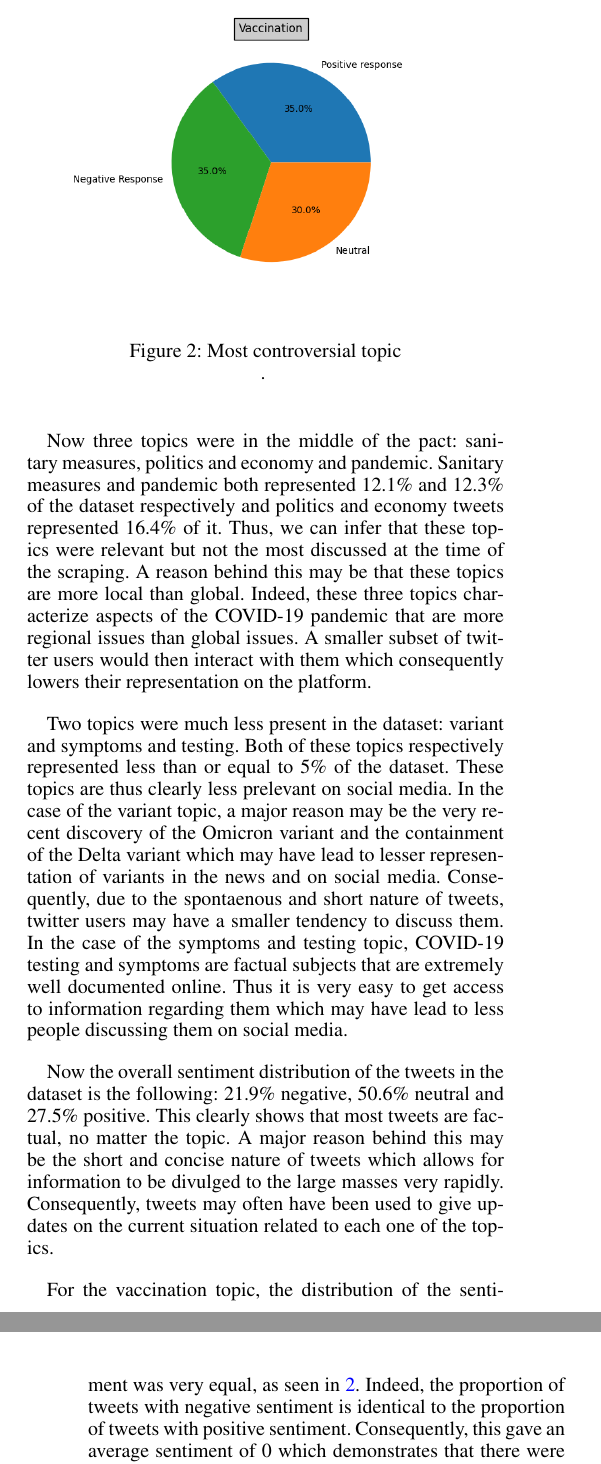
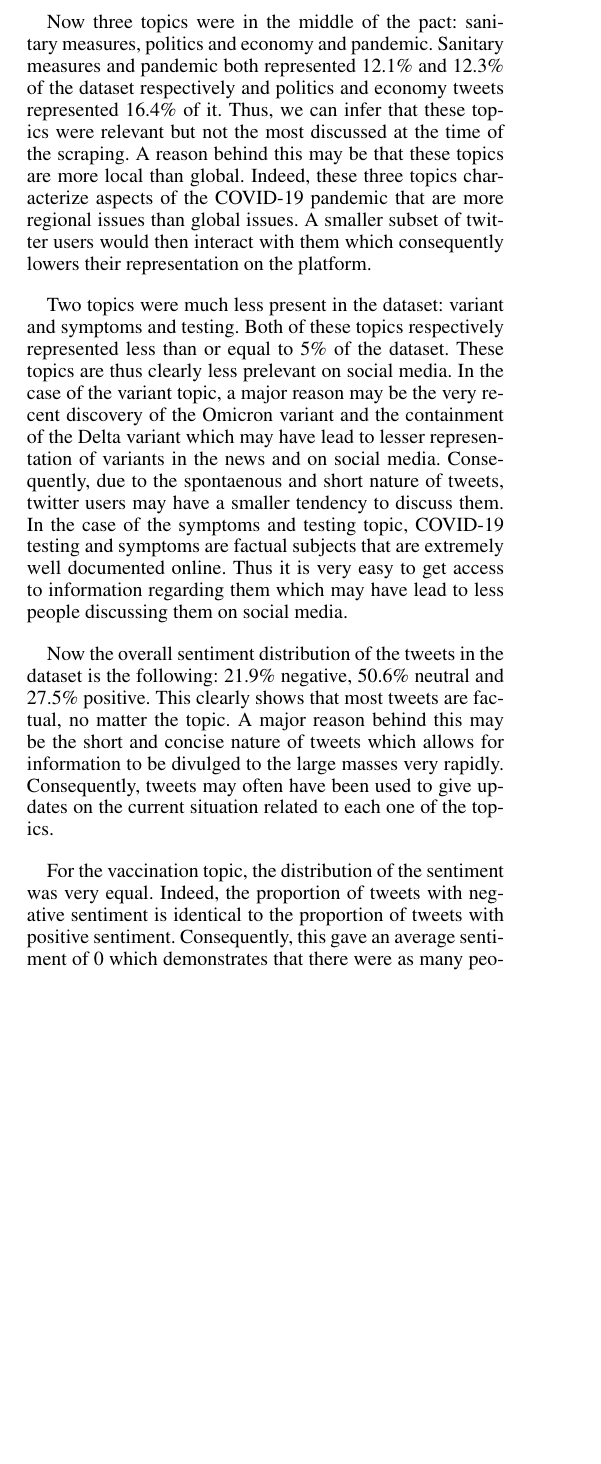
Before and after one commit to rahulk73/comp598-final, a LaTeX document (report/updated-report/main.tex): two parts of the columns of pages 4 and 5 of 6 before the commit and part of one column of page 4 of 6 after it, the two joined at a grey line, cut at the place of the change, the shorter picture padded with empty space. Compiled offline with pdfLaTeX.

Commit message:
removed redundant graph from report

```diff
--- a/report/updated-report/main.tex
+++ b/report/updated-report/main.tex
@@ -334,12 +334,12 @@ These results are representative of our expectations. Indeed, Twitter is a socia
 \label{fig_topics}
 \end{figure}
 
-\begin{figure}[t]
-\centering
-\includegraphics[width=0.9\columnwidth]{fig1} % Reduce the figure size so that it is slightly narrower than the column. Don't use precise values for figure width.This setup will avoid overfull boxes.
-\caption{Most controversial topic}.
-\label{fig_cont}
-\end{figure}
+% \begin{figure}[t]
+% \centering
+% \includegraphics[width=0.9\columnwidth]{fig1} % Reduce the figure size so that it is slightly narrower than the column. Don't use precise values for figure width.This setup will avoid overfull boxes.
+% \caption{Most controversial topic}.
+% \label{fig_cont}
+% \end{figure}
 
 % 1 page. Interpret your results in terms of what they reveal about the way each candidate was being discussed and perceived. Make extensive use of your results to justify your interpretations.
 
@@ -354,8 +354,7 @@ Two topics were much less present in the dataset: variant and symptoms and testi
 
 Now the overall sentiment distribution of the tweets in the dataset is the following: 21.9\% negative, 50.6\% neutral and 27.5\% positive. This clearly shows that most tweets are factual, no matter the topic. A major reason behind this may be the short and concise nature of tweets which allows for information to be divulged to the large masses very rapidly. Consequently, tweets may often have been used to give updates on the current situation related to each one of the topics.
 
-For the vaccination topic, the distribution of the sentiment was very equal, as
-seen in \ref{fig_cont}. Indeed, the proportion of tweets with negative sentiment is identical to the proportion of tweets with positive sentiment. Consequently, this gave an average sentiment of 0 which demonstrates that there were as many people for and against vaccination. The top words for this topic were all words related to vaccines, their efficacy, the companies creating them and regulating them. The word heart was also present. We can thus interpret that the discussions related to vaccination on Twitter were mainly about the efficacy of the vaccines and their side-effects such as heart diseases.
+For the vaccination topic, the distribution of the sentiment was very equal. Indeed, the proportion of tweets with negative sentiment is identical to the proportion of tweets with positive sentiment. Consequently, this gave an average sentiment of 0 which demonstrates that there were as many people for and against vaccination. The top words for this topic were all words related to vaccines, their efficacy, the companies creating them and regulating them. The word heart was also present. We can thus interpret that the discussions related to vaccination on Twitter were mainly about the efficacy of the vaccines and their side-effects such as heart diseases.
 
 The variant topic had an average sentiment of -0.1 which indicates a very slight negativity towards variants in twitter discussions. The top word for the topic is evidently omicron as this is most recent COVID-19 variant to emerge. Also, 3 words in the top 10 of topic 2 are directly related to South Korea. Thus, we can interpret that the discussions on twitter concerning variants have mostly been about the emergence of the Omicron variant in South Korea and the world. Combined with the slight negative average sentiment, we could interpret these discussions as fear towards a global spike in Omicron cases.
 
```
Also changed, not shown: 1 other file.
